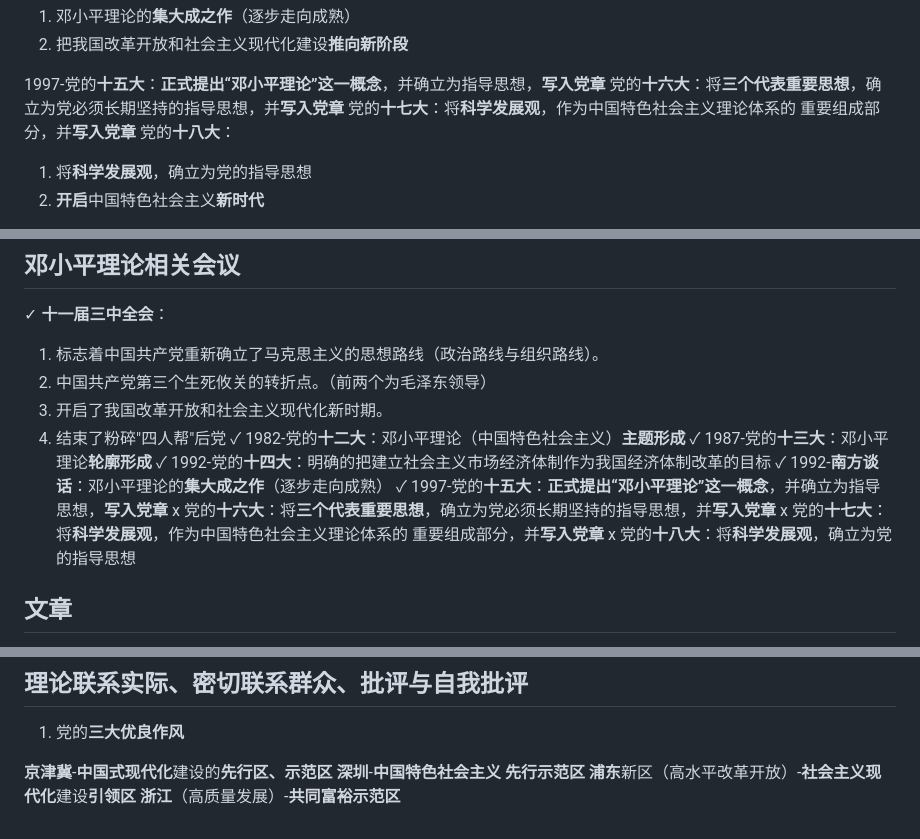
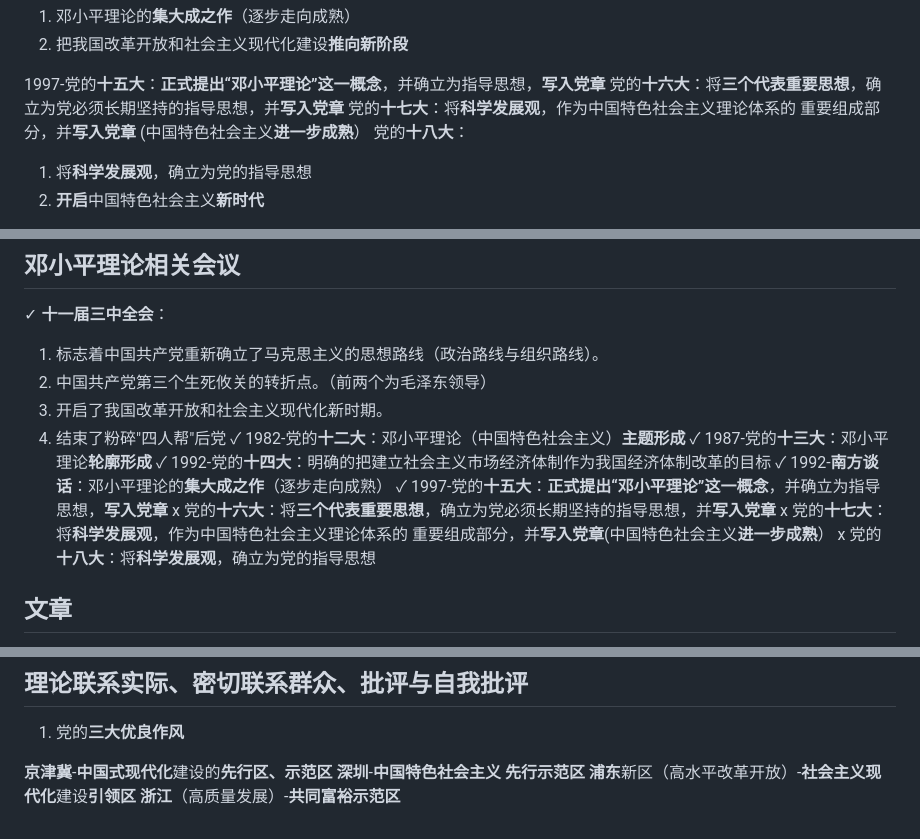
Before and after one commit to MW-S/markdown, a Markdown page: learn/政治/笔记.md, 3 parts joined by grey strips. Drawn GitHub-style.

Commit message:
learn/政治/笔记.md updated from https://stackedit.io/

```diff
--- a/learn/政治/笔记.md
+++ b/learn/政治/笔记.md
@@ -78,7 +78,7 @@
 
 1997-党的**十五大**：**正式提出“邓小平理论”这一概念**，并确立为指导思想，**写入党章**
 党的**十六大**：将**三个代表重要思想**，确立为党必须长期坚持的指导思想，并**写入党章**
-党的**十七大**：将**科学发展观**，作为中国特色社会主义理论体系的 重要组成部分，并**写入党章**
+党的**十七大**：将**科学发展观**，作为中国特色社会主义理论体系的 重要组成部分，并**写入党章** (中国特色社会主义**进一步成熟**）
 党的**十八大**：
 1. 将**科学发展观**，确立为党的指导思想
 2. **开启**中国特色社会主义**新时代**
@@ -128,7 +128,7 @@
 ✓ 1992-**南方谈话**：邓小平理论的**集大成之作**（逐步走向成熟）
 ✓ 1997-党的**十五大**：**正式提出“邓小平理论”这一概念**，并确立为指导思想，**写入党章**
 x 党的**十六大**：将**三个代表重要思想**，确立为党必须长期坚持的指导思想，并**写入党章**
-x 党的**十七大**：将**科学发展观**，作为中国特色社会主义理论体系的 重要组成部分，并**写入党章**
+x 党的**十七大**：将**科学发展观**，作为中国特色社会主义理论体系的 重要组成部分，并**写入党章**(中国特色社会主义**进一步成熟**）
 x 党的**十八大**：将**科学发展观**，确立为党的指导思想
 ## 文章
 新中国时期：
@@ -211,6 +211,6 @@ x 党的**十八大**：将**科学发展观**，确立为党的指导思想
 **浦东**新区（高水平改革开放）-**社会主义现代化**建设**引领区**
 **浙江**（高质量发展）-**共同富裕示范区**
 <!--stackedit_data:
-eyJoaXN0b3J5IjpbNzgwMDI1MDI2LDE0NTgyMjAzMTEsMTM4MD
-AzMDA3NCwxMzIyMzY4NTY5XX0=
+eyJoaXN0b3J5IjpbNTQ1NDc1MjA2LDc4MDAyNTAyNiwxNDU4Mj
+IwMzExLDEzODAwMzAwNzQsMTMyMjM2ODU2OV19
 -->
```
